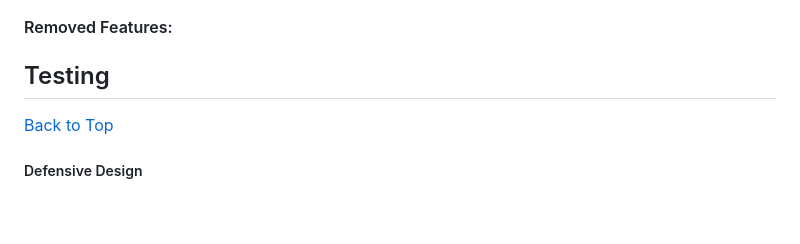
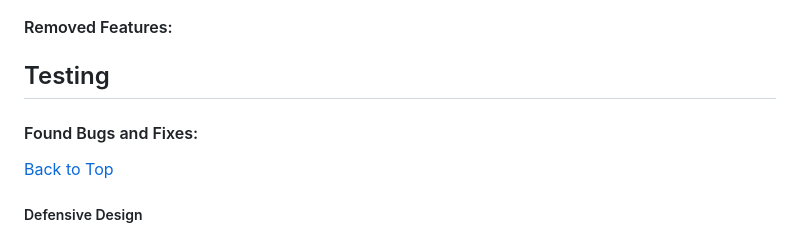
Before and after one commit to auxfuse/Milestone3, a Markdown page: README.md, the part around the change. Rendered like a GitHub page; blank space fills up the shorter version.

```diff
--- a/README.md
+++ b/README.md
@@ -123,6 +123,9 @@ Wireframing for this project began with Pen and paper as all my projects tend to
 
 ## Testing
 
+#### Found Bugs and Fixes:
+
+
 [Back to Top](#table-of-contents)
 
 ##### Defensive Design
```
Also changed, not shown: static/images/card-offset.PNG (added).
